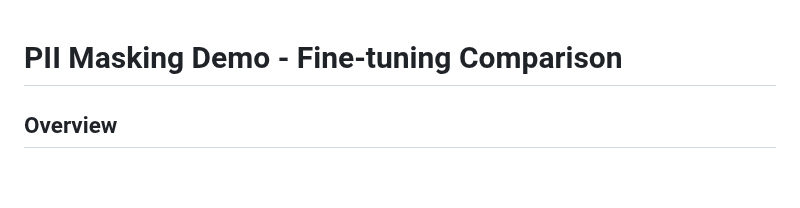
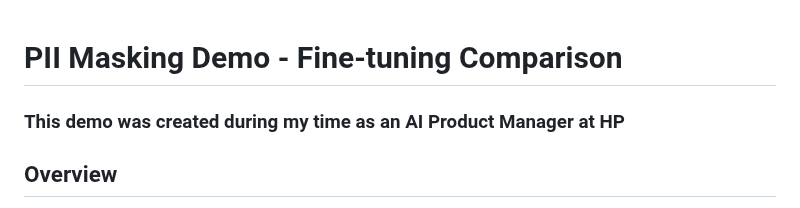
Before and after one commit to curtisburkhalter/PII-detection-ZGX-Nano, a Markdown page: README.md, the part around the change. Rendered like a GitHub page; blank space fills up the shorter version.

```diff
--- a/README.md
+++ b/README.md
@@ -1,4 +1,5 @@
 # PII Masking Demo - Fine-tuning Comparison
+### This demo was created during my time as an AI Product Manager at HP
 
 ## Overview
 This demonstration showcases the effectiveness of fine-tuning large language models for PII (Personally Identifiable Information) detection and masking. The demo compares a base TinyLlama model against a fine-tuned Qwen2.5-32B model, highlighting the dramatic improvement in accuracy and consistency achieved through fine-tuning.
```
